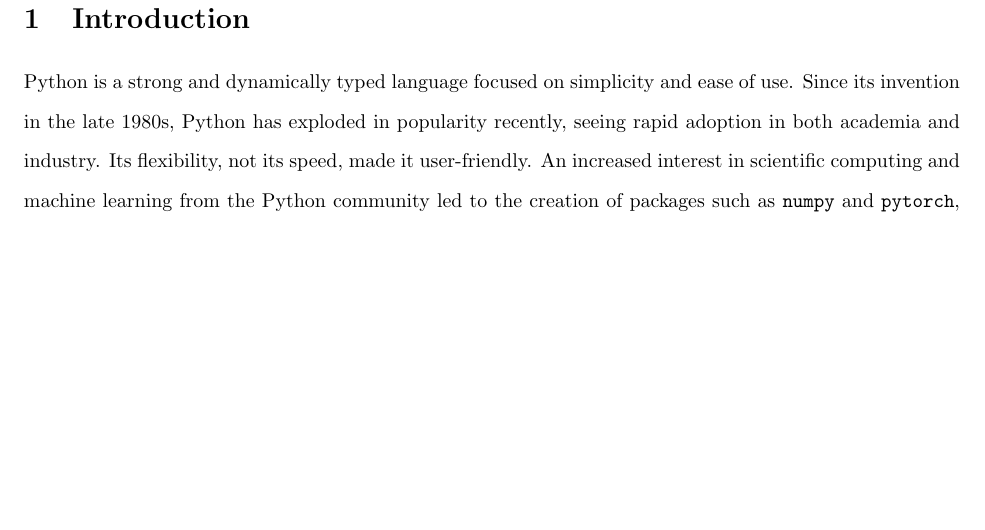
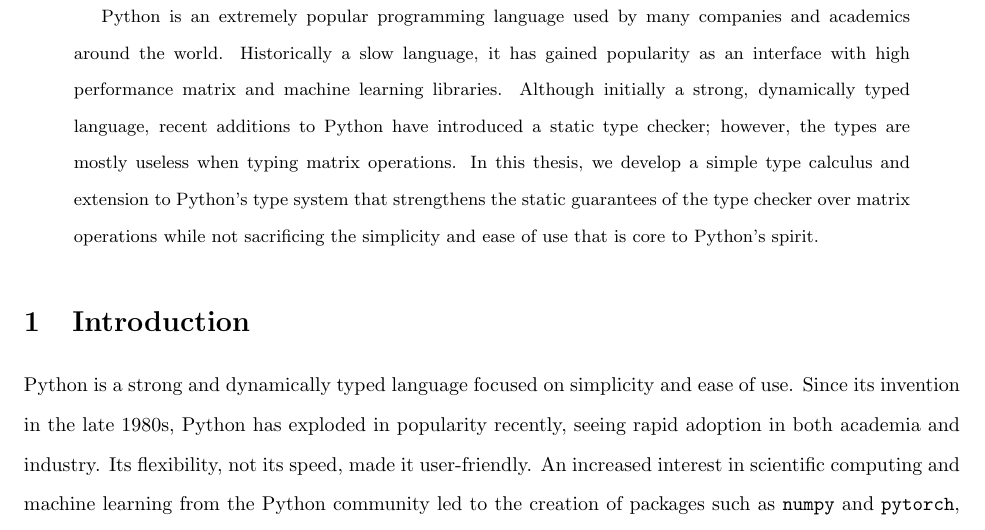
Before and after one commit to theodoretliu/thesis, a LaTeX thesis (writeup/thesis.tex): part of page 2 of 14, cut at the place of the change, the shorter picture padded with empty space. Compiled offline with pdfLaTeX.

Commit message:
Write abstract draft

```diff
--- a/writeup/thesis.tex
+++ b/writeup/thesis.tex
@@ -12,6 +12,7 @@
 \newpage
 
 \begin{abstract}
+    Python is an extremely popular programming language used by many companies and academics around the world. Historically a slow language, it has gained popularity as an interface with high performance matrix and machine learning libraries. Although initially a strong, dynamically typed language, recent additions to Python have introduced a static type checker; however, the types are mostly useless when typing matrix operations. In this thesis, we develop a simple type calculus and extension to Python's type system that strengthens the static guarantees of the type checker over matrix operations while not sacrificing the simplicity and ease of use that is core to Python's spirit.
 \end{abstract}
 
 \section{Introduction}
```
